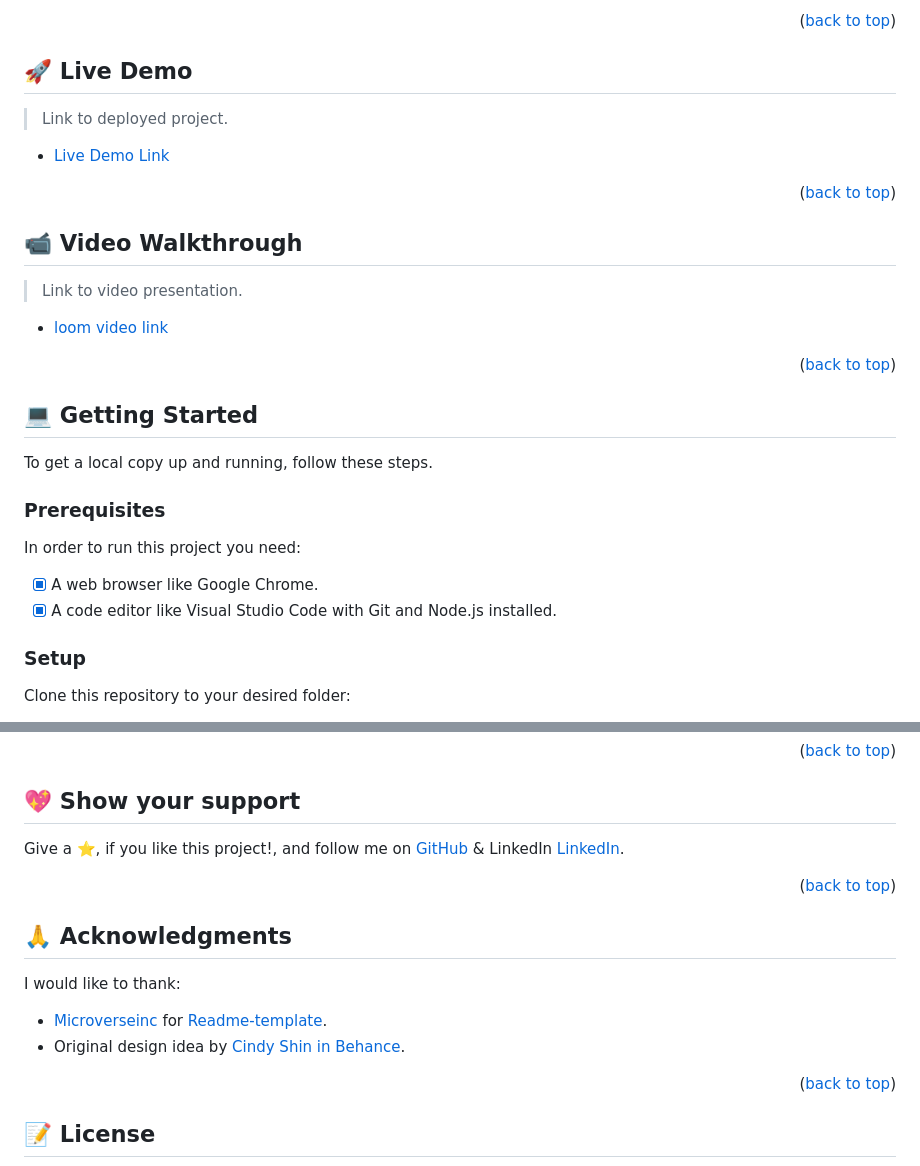
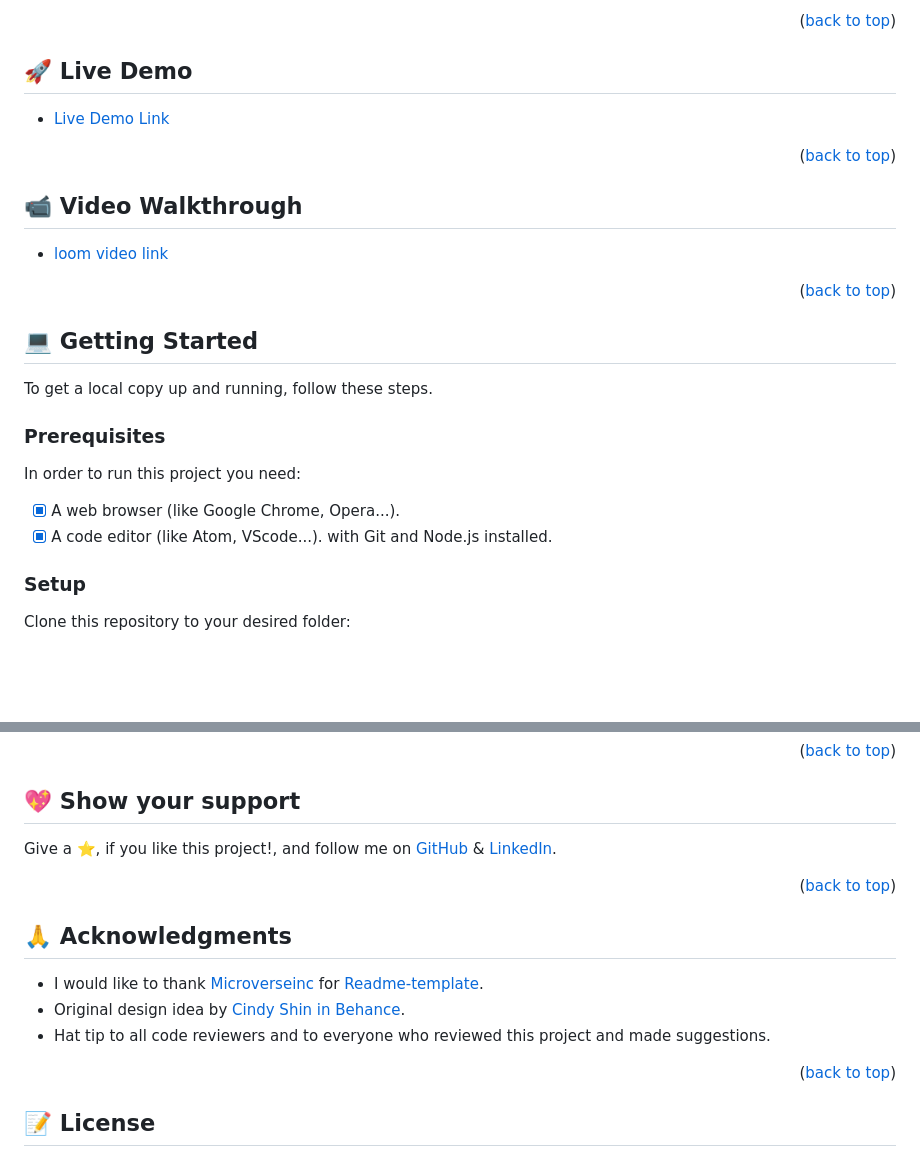
Before and after one commit to MNisarAli/Global-Waqf-Conference, a Markdown page: README.md, 2 parts joined by grey strips. GitHub-like rendering; blank space fills up the shorter version.

Commit message:
Update Acknowledgements in Readme

```diff
--- a/README.md
+++ b/README.md
@@ -58,8 +58,6 @@ This year's conference serves as a platform to establish clarity, explore the bo
 
 ## 🚀 Live Demo <a name="live-demo"></a>
 
-> Link to deployed project.
-
 - [Live Demo Link](https://mnisarali.github.io/Global-Waqf-Conference/)
 
 <p align="right">(<a href="#readme-top">back to top</a>)</p>
@@ -67,8 +65,6 @@ This year's conference serves as a platform to establish clarity, explore the bo
 <!-- VIDEO WALKTHROUGH -->
 
 ## 📹 Video Walkthrough <a name="video-walkthrough"></a>
-
-> Link to video presentation.
 
 - [loom video link](https://www.loom.com/share/49d1811e5446450f8989e5e09b693fde)
 
@@ -85,8 +81,8 @@ This year's conference serves as a platform to establish clarity, explore the bo
 
 In order to run this project you need:
 
-- [x] A web browser like Google Chrome.
-- [x] A code editor like Visual Studio Code with Git and Node.js installed.
+- [x] A web browser (like Google Chrome, Opera...).
+- [x] A code editor (like Atom, VScode...). with Git and Node.js installed.
 
 ### Setup
 
@@ -139,7 +135,7 @@ Feel free to check the [issues page](https://github.com/MNisarAli/Global-Waqf-Co
 
 ## 💖 Show your support <a name="support"></a>
 
-Give a ⭐️, if you like this project!, and follow me on [GitHub](https://github.com/MNisarAli) & LinkedIn [LinkedIn](https://www.linkedin.com/in/muhammad-nisar-ali).
+Give a ⭐️, if you like this project!, and follow me on [GitHub](https://github.com/MNisarAli) & [LinkedIn](https://www.linkedin.com/in/muhammad-nisar-ali).
 
 <p align="right">(<a href="#readme-top">back to top</a>)</p>
 
@@ -147,9 +143,9 @@ Give a ⭐️, if you like this project!, and follow me on [GitHub](https://gith
 
 ## 🙏 Acknowledgments <a name="acknowledgements"></a>
 
-I would like to thank:
-- [Microverseinc](https://github.com/microverseinc) for [Readme-template](https://github.com/microverseinc/readme-template).
+- I would like to thank [Microverseinc](https://github.com/microverseinc) for [Readme-template](https://github.com/microverseinc/readme-template).
 - Original design idea by [Cindy Shin in Behance](https://www.behance.net/adagio07).
+- Hat tip to all code reviewers and to everyone who reviewed this project and made suggestions.
 
 <p align="right">(<a href="#readme-top">back to top</a>)</p>
 
```
Also changed, not shown: other parts of README.md (+1 -1 lines).
